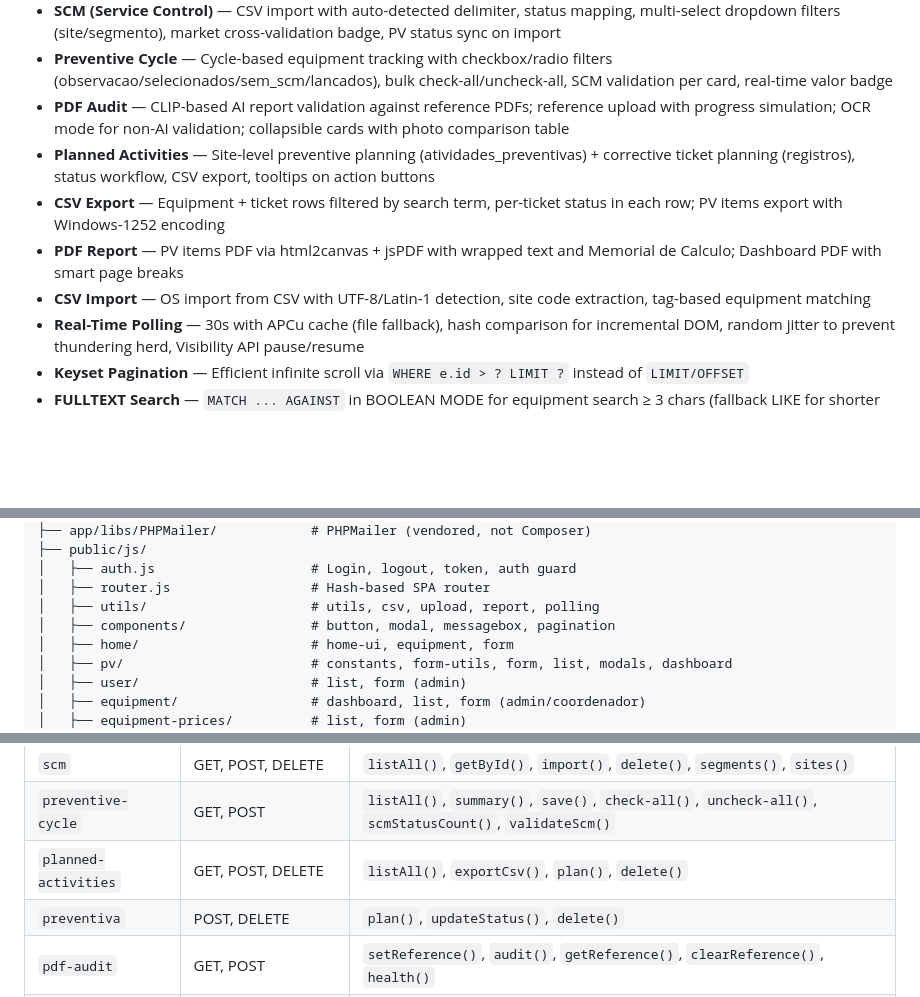
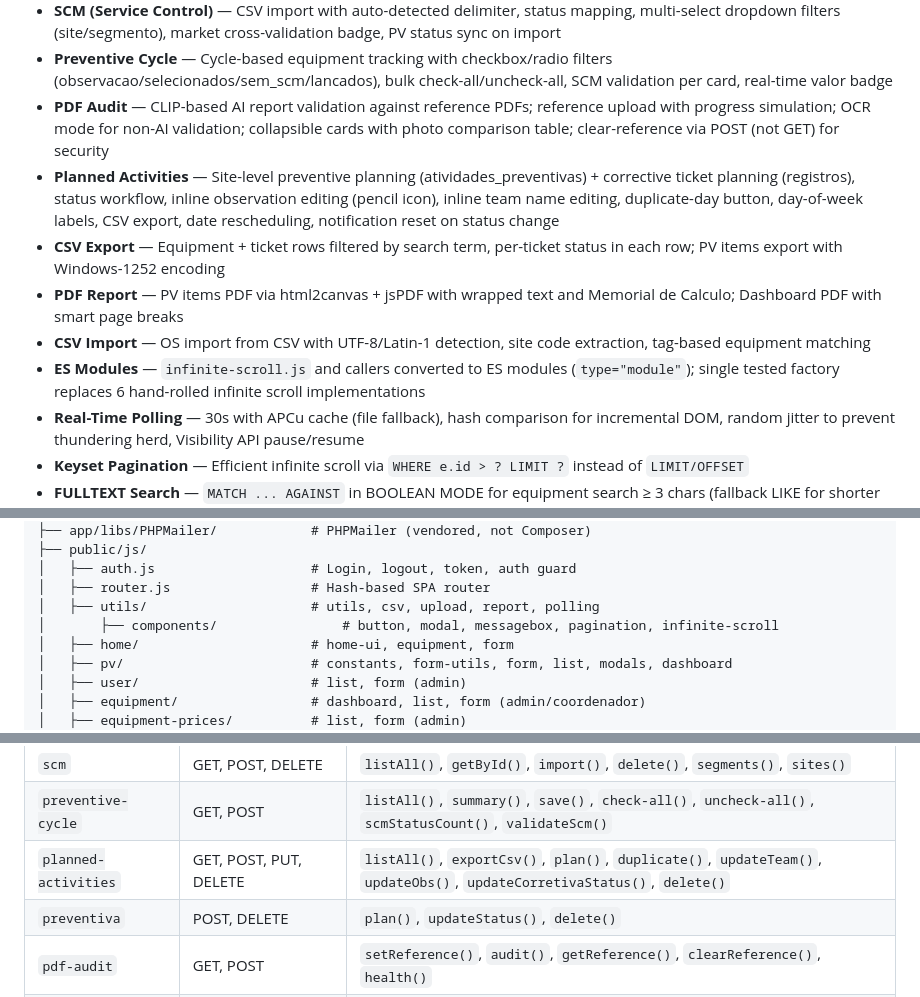
Before and after one commit to glaulher/Rubble, a Markdown page: README.md, 3 parts joined by grey strips. GitHub-like rendering; blank space fills up the shorter version.

```diff
--- a/README.md
+++ b/README.md
@@ -23,11 +23,12 @@ For full technical documentation (API reference, database schema, architecture,
 - **Equipment Pricing** — Admin-only CRUD with rule-based pricing (TR/Chiller), mercado filter, home page value badges
 - **SCM (Service Control)** — CSV import with auto-detected delimiter, status mapping, multi-select dropdown filters (site/segmento), market cross-validation badge, PV status sync on import
 - **Preventive Cycle** — Cycle-based equipment tracking with checkbox/radio filters (observacao/selecionados/sem_scm/lancados), bulk check-all/uncheck-all, SCM validation per card, real-time valor badge
-- **PDF Audit** — CLIP-based AI report validation against reference PDFs; reference upload with progress simulation; OCR mode for non-AI validation; collapsible cards with photo comparison table
-- **Planned Activities** — Site-level preventive planning (atividades_preventivas) + corrective ticket planning (registros), status workflow, CSV export, tooltips on action buttons
+- **PDF Audit** — CLIP-based AI report validation against reference PDFs; reference upload with progress simulation; OCR mode for non-AI validation; collapsible cards with photo comparison table; clear-reference via POST (not GET) for security
+- **Planned Activities** — Site-level preventive planning (atividades_preventivas) + corrective ticket planning (registros), status workflow, inline observation editing (pencil icon), inline team name editing, duplicate-day button, day-of-week labels, CSV export, date rescheduling, notification reset on status change
 - **CSV Export** — Equipment + ticket rows filtered by search term, per-ticket status in each row; PV items export with Windows-1252 encoding
 - **PDF Report** — PV items PDF via html2canvas + jsPDF with wrapped text and Memorial de Calculo; Dashboard PDF with smart page breaks
 - **CSV Import** — OS import from CSV with UTF-8/Latin-1 detection, site code extraction, tag-based equipment matching
+- **ES Modules** — `infinite-scroll.js` and callers converted to ES modules (`type="module"`); single tested factory replaces 6 hand-rolled infinite scroll implementations
 - **Real-Time Polling** — 30s with APCu cache (file fallback), hash comparison for incremental DOM, random jitter to prevent thundering herd, Visibility API pause/resume
 - **Keyset Pagination** — Efficient infinite scroll via `WHERE e.id > ? LIMIT ?` instead of `LIMIT/OFFSET`
 - **FULLTEXT Search** — `MATCH ... AGAINST` in BOOLEAN MODE for equipment search ≥ 3 chars (fallback LIKE for shorter queries)
@@ -144,7 +145,7 @@ bun test
 │   ├── auth.js                    # Login, logout, token, auth guard
 │   ├── router.js                  # Hash-based SPA router
 │   ├── utils/                     # utils, csv, upload, report, polling
-│   ├── components/                # button, modal, messagebox, pagination
+│       ├── components/                # button, modal, messagebox, pagination, infinite-scroll
 │   ├── home/                      # home-ui, equipment, form
 │   ├── pv/                        # constants, form-utils, form, list, modals, dashboard
 │   ├── user/                      # list, form (admin)
@@ -186,7 +187,7 @@ Script load order (index.html): `sidebar.js` → `auth.js` → libs (chart, html
 | `users` | GET, POST, PUT, DELETE | User CRUD (admin) |
 | `scm` | GET, POST, DELETE | `listAll()`, `getById()`, `import()`, `delete()`, `segments()`, `sites()` |
 | `preventive-cycle` | GET, POST | `listAll()`, `summary()`, `save()`, `check-all()`, `uncheck-all()`, `scmStatusCount()`, `validateScm()` |
-| `planned-activities` | GET, POST, DELETE | `listAll()`, `exportCsv()`, `plan()`, `delete()` |
+| `planned-activities` | GET, POST, PUT, DELETE | `listAll()`, `exportCsv()`, `plan()`, `duplicate()`, `updateTeam()`, `updateObs()`, `updateCorretivaStatus()`, `delete()` |
 | `preventiva` | POST, DELETE | `plan()`, `updateStatus()`, `delete()` |
 | `pdf-audit` | GET, POST | `setReference()`, `audit()`, `getReference()`, `clearReference()`, `health()` |
 | `notify` | GET | Cron trigger |
```
Also changed, not shown: docs.md (+98 -20 lines).
